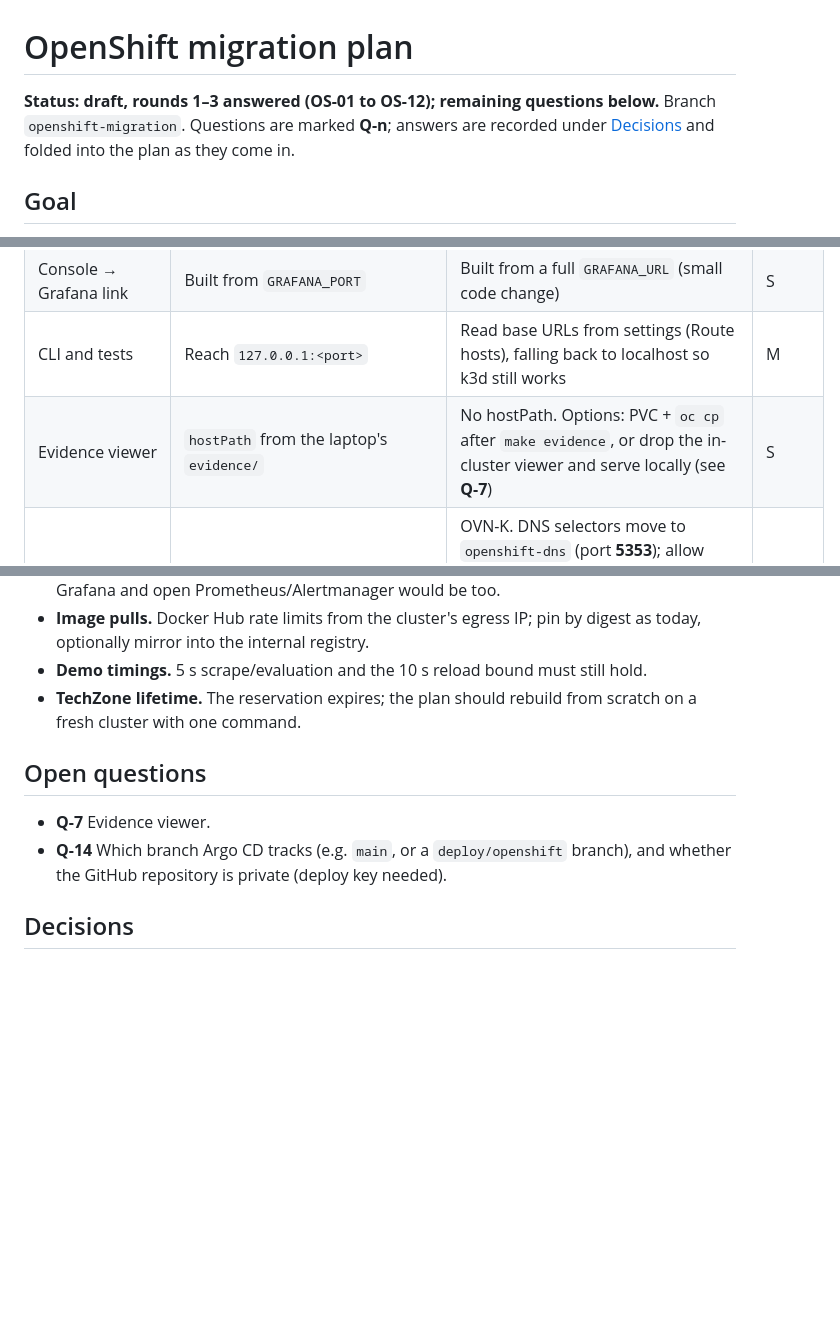
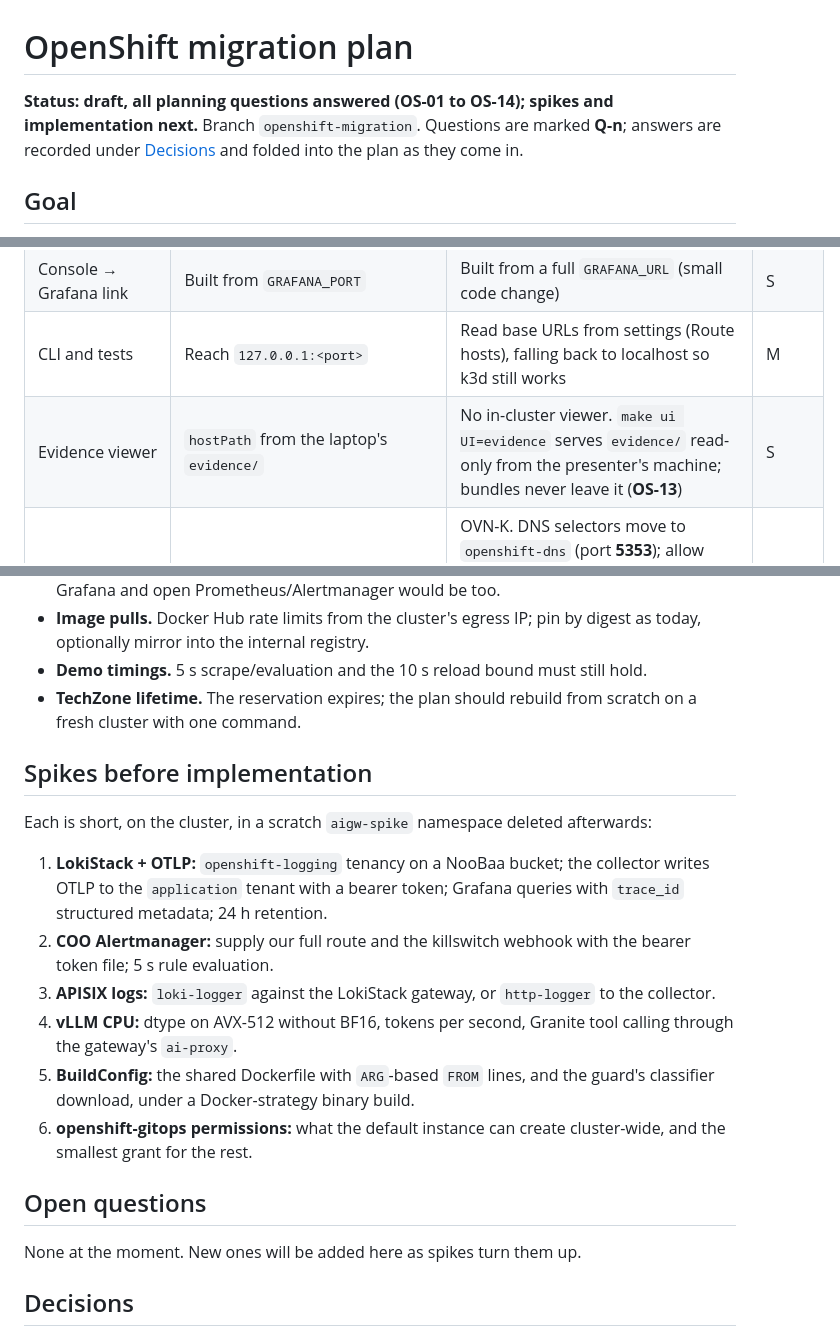
Before and after one commit to SamChinellato/agent-guardrails-demo, a Markdown page: docs/OPENSHIFT_MIGRATION.md, 3 parts joined by grey strips. Rendered like a GitHub page; blank space fills up the shorter version.

Commit message:
Docs: OpenShift plan: evidence served locally, Argo tracks main (OS-13, OS-14); spike list
Co-Authored-By: Claude Opus 5.5 <noreply@anthropic.com>

```diff
--- a/docs/OPENSHIFT_MIGRATION.md
+++ b/docs/OPENSHIFT_MIGRATION.md
@@ -1,6 +1,6 @@
 # OpenShift migration plan
 
-**Status: draft, rounds 1–3 answered (OS-01 to OS-12); remaining questions below.** Branch `openshift-migration`. Questions are marked **Q-n**; answers are recorded under [Decisions](#decisions) and folded into the plan as they come in.
+**Status: draft, all planning questions answered (OS-01 to OS-14); spikes and implementation next.** Branch `openshift-migration`. Questions are marked **Q-n**; answers are recorded under [Decisions](#decisions) and folded into the plan as they come in.
 
 ## Goal
 
@@ -34,7 +34,7 @@ Constraint: the telemetry stack (metrics, alerts, traces, logs, dashboards) must
 | Exposure | NodePorts mapped to host ports 8080/3000/8090/9090/9093/8099 | Edge-TLS Routes; demo UIs behind OpenShift OAuth proxy, the rest by port-forward (**OS-04**) | M |
 | Console → Grafana link | Built from `GRAFANA_PORT` | Built from a full `GRAFANA_URL` (small code change) | S |
 | CLI and tests | Reach `127.0.0.1:<port>` | Read base URLs from settings (Route hosts), falling back to localhost so k3d still works | M |
-| Evidence viewer | `hostPath` from the laptop's `evidence/` | No hostPath. Options: PVC + `oc cp` after `make evidence`, or drop the in-cluster viewer and serve locally (see **Q-7**) | S |
+| Evidence viewer | `hostPath` from the laptop's `evidence/` | No in-cluster viewer. `make ui UI=evidence` serves `evidence/` read-only from the presenter's machine; bundles never leave it (**OS-13**) | S |
 | NetworkPolicies | k3s kube-router; DNS in `kube-system` | OVN-K. DNS selectors move to `openshift-dns` (port **5353**); allow ingress from the router (`policy-group.network.openshift.io/ingress`); API server egress to the control-plane IPs on 6443 | M |
 | APISIX Admin allow-list | `10.42.0.0/16` | `10.128.0.0/14` | S |
 | Policy hot reload (GRD-02, 10 s) | kubelet `sync-frequency=5s` | `k8s-sidecar` in the guard pod watches the ConfigMap through the API and writes it to a shared `emptyDir`; guard code unchanged (**OS-05**, [Policy hot reload](#policy-hot-reload-os-05)) | S |
@@ -168,10 +168,20 @@ Phased so the demo keeps working on k3d throughout: OpenShift is a second **targ
 - **Demo timings.** 5 s scrape/evaluation and the 10 s reload bound must still hold.
 - **TechZone lifetime.** The reservation expires; the plan should rebuild from scratch on a fresh cluster with one command.
 
+## Spikes before implementation
+
+Each is short, on the cluster, in a scratch `aigw-spike` namespace deleted afterwards:
+
+1. **LokiStack + OTLP:** `openshift-logging` tenancy on a NooBaa bucket; the collector writes OTLP to the `application` tenant with a bearer token; Grafana queries with `trace_id` structured metadata; 24 h retention.
+2. **COO Alertmanager:** supply our full route and the killswitch webhook with the bearer token file; 5 s rule evaluation.
+3. **APISIX logs:** `loki-logger` against the LokiStack gateway, or `http-logger` to the collector.
+4. **vLLM CPU:** dtype on AVX-512 without BF16, tokens per second, Granite tool calling through the gateway's `ai-proxy`.
+5. **BuildConfig:** the shared Dockerfile with `ARG`-based `FROM` lines, and the guard's classifier download, under a Docker-strategy binary build.
+6. **openshift-gitops permissions:** what the default instance can create cluster-wide, and the smallest grant for the rest.
+
 ## Open questions
 
-- **Q-7** Evidence viewer.
-- **Q-14** Which branch Argo CD tracks (e.g. `main`, or a `deploy/openshift` branch), and whether the GitHub repository is private (deploy key needed).
+None at the moment. New ones will be added here as spikes turn them up.
 
 ## Decisions
 
```
Also changed, not shown: other parts of docs/OPENSHIFT_MIGRATION.md (+3 -1 lines).
